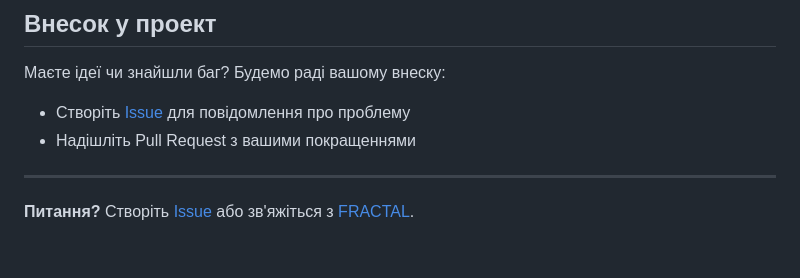
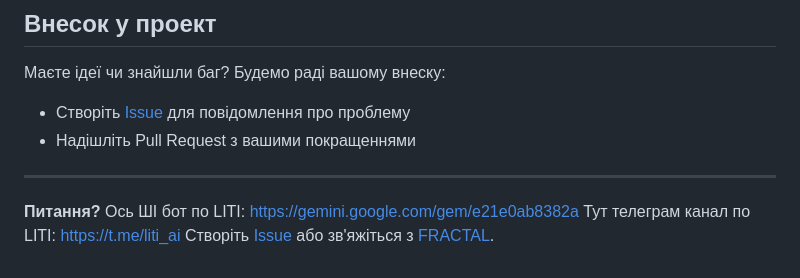
Before and after one commit to ukrserhiy/litios, a Markdown page: README.md, the part around the change. Drawn GitHub-style.

```diff
--- a/README.md
+++ b/README.md
@@ -232,4 +232,7 @@ LITI використовує OpenRouter для доступу до AI моде
 
 ---
 
-**Питання?** Створіть [Issue](https://github.com/ukrserhiy/litios/issues) або зв'яжіться з [FRACTAL](https://fractal.partners).
+**Питання?**
+Ось ШІ бот по LITI: https://gemini.google.com/gem/e21e0ab8382a
+Тут телеграм канал по LITI: https://t.me/liti_ai
+Створіть [Issue](https://github.com/ukrserhiy/litios/issues) або зв'яжіться з [FRACTAL](https://fractal.partners).
```
